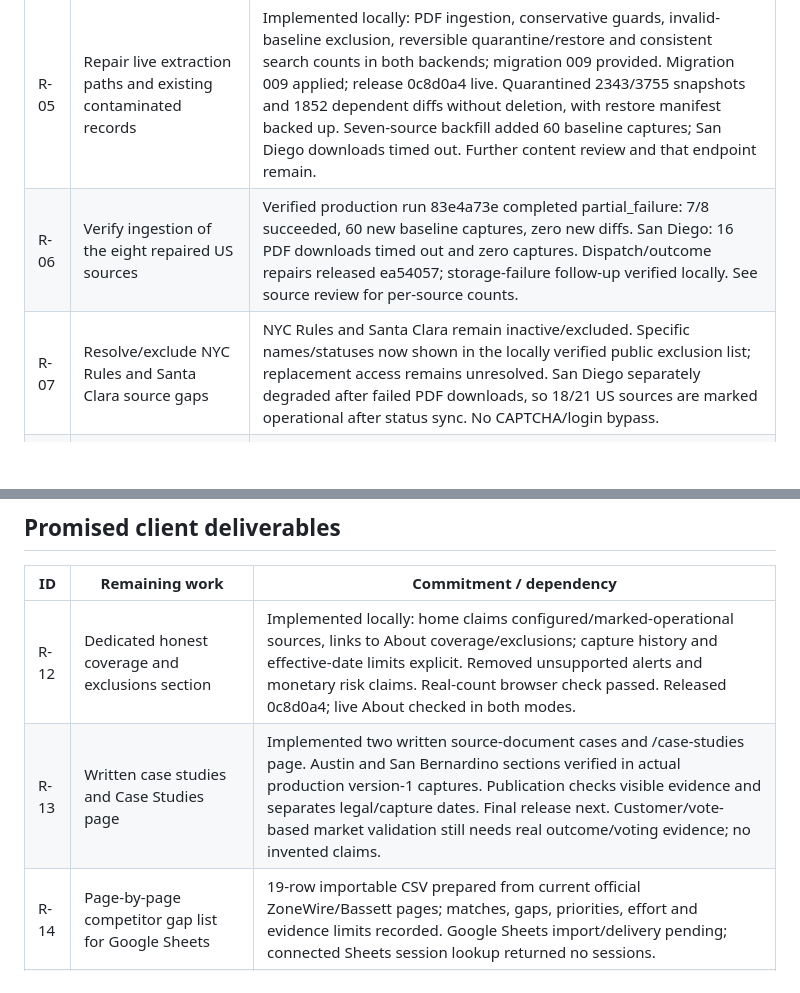
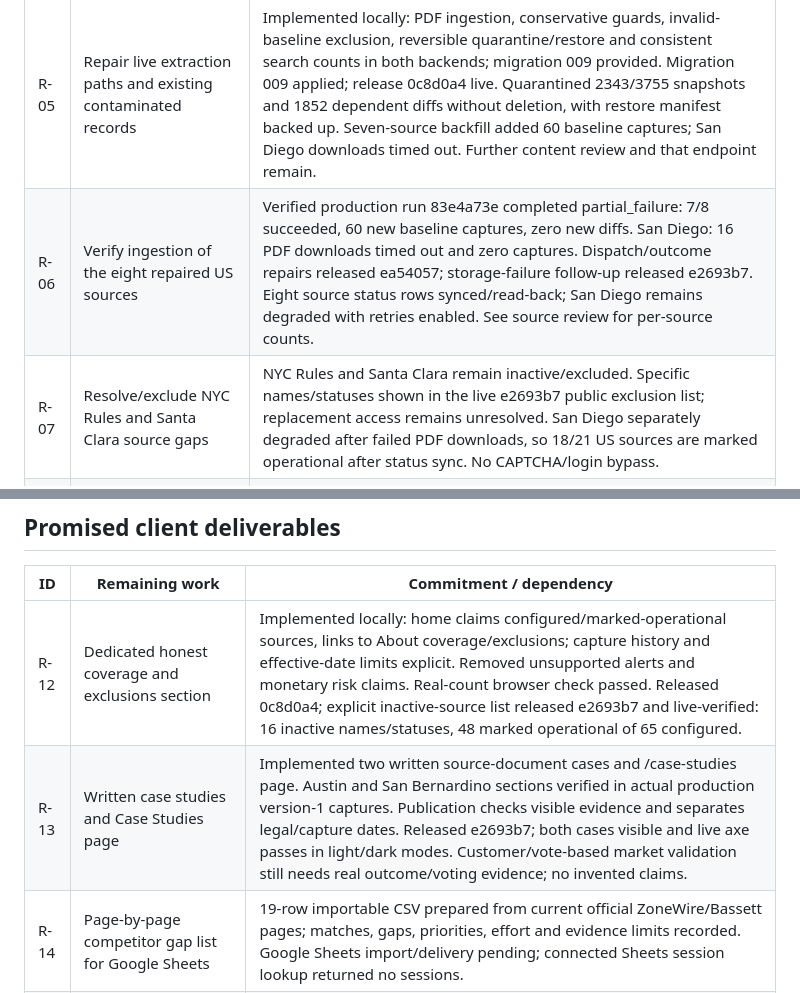
Before and after one commit to Huzaifah-Analyst/jurismon-client, a Markdown page: docs/ai/remaining-work.md, 2 parts joined by grey strips. GitHub-like rendering; blank space fills up the shorter version.

```diff
--- a/docs/ai/remaining-work.md
+++ b/docs/ai/remaining-work.md
@@ -15,8 +15,8 @@ Fresh evidence: [rigorous v2 report](../reports/2026-10-11-rigorous-testing-v2.m
 | R-03 | Keep closed dialogs out of keyboard navigation | Implemented locally: closed dialogs are inert and hidden from assistive technology; background is inert while open; Tab/Shift+Tab wrap; Escape and focus return verified in Chromium, Firefox and WebKit. Released 0c8d0a4; live keyboard lifecycle passed Chromium, Firefox and WebKit. |
 | R-04 | Correct admin ingestion metrics and timestamps | Implemented locally: actual UTC run counts and latest crawl timestamps/status replace source-health-derived metrics; polling refreshes metrics. SQLite, Supabase and genuine admin browser verified. Released 0c8d0a4; live authenticated overview verified. |
 | R-05 | Repair live extraction paths and existing contaminated records | Implemented locally: PDF ingestion, conservative guards, invalid-baseline exclusion, reversible quarantine/restore and consistent search counts in both backends; migration 009 provided. Migration 009 applied; release 0c8d0a4 live. Quarantined 2343/3755 snapshots and 1852 dependent diffs without deletion, with restore manifest backed up. Seven-source backfill added 60 baseline captures; San Diego downloads timed out. Further content review and that endpoint remain. |
-| R-06 | Verify ingestion of the eight repaired US sources | Verified production run 83e4a73e completed partial_failure: 7/8 succeeded, 60 new baseline captures, zero new diffs. San Diego: 16 PDF downloads timed out and zero captures. Dispatch/outcome repairs released ea54057; storage-failure follow-up verified locally. See source review for per-source counts. |
-| R-07 | Resolve/exclude NYC Rules and Santa Clara source gaps | NYC Rules and Santa Clara remain inactive/excluded. Specific names/statuses now shown in the locally verified public exclusion list; replacement access remains unresolved. San Diego separately degraded after failed PDF downloads, so 18/21 US sources are marked operational after status sync. No CAPTCHA/login bypass. |
+| R-06 | Verify ingestion of the eight repaired US sources | Verified production run 83e4a73e completed partial_failure: 7/8 succeeded, 60 new baseline captures, zero new diffs. San Diego: 16 PDF downloads timed out and zero captures. Dispatch/outcome repairs released ea54057; storage-failure follow-up released e2693b7. Eight source status rows synced/read-back; San Diego remains degraded with retries enabled. See source review for per-source counts. |
+| R-07 | Resolve/exclude NYC Rules and Santa Clara source gaps | NYC Rules and Santa Clara remain inactive/excluded. Specific names/statuses shown in the live e2693b7 public exclusion list; replacement access remains unresolved. San Diego separately degraded after failed PDF downloads, so 18/21 US sources are marked operational after status sync. No CAPTCHA/login bypass. |
 | R-08 | Review the other fourteen non-operational existing sources | Current sixteen-endpoint review recorded in docs/reports/2026-10-11-capture-source-review.md. Some indexes respond but legal extraction is unverified (Germany links XML ZIP files; Canada full XML timed out). Keep exclusions; no activation from HTTP 200 alone. Adapter/replacement work remains. |
 | R-09 | Finish measured search-performance investigation | Production repository samples recorded: first empty read 1522.91ms, repeat 148.43/138.06ms; zoning 289.58/202.81/139.66ms; parking 135.02/94.31/83.37ms. Local typing batches at 300ms and aborts stale requests; 7 browser regressions pass. Released 0c8d0a4; measurements are repository reads, not SQL execution plans or universal SLA. |
 | R-10 | Investigate Firefox navigation timeout | Latest full isolated regression: 498 passed in 528.38s while read-only audits were ongoing. Former Firefox timeout did not repeat. Original root cause unconfirmed; no retry suppression or unsupported fix claim. |
@@ -26,8 +26,8 @@ Fresh evidence: [rigorous v2 report](../reports/2026-10-11-rigorous-testing-v2.m
 
 | ID | Remaining work | Commitment / dependency |
 | --- | --- | --- |
-| R-12 | Dedicated honest coverage and exclusions section | Implemented locally: home claims configured/marked-operational sources, links to About coverage/exclusions; capture history and effective-date limits explicit. Removed unsupported alerts and monetary risk claims. Real-count browser check passed. Released 0c8d0a4; live About checked in both modes. |
-| R-13 | Written case studies and Case Studies page | Implemented two written source-document cases and /case-studies page. Austin and San Bernardino sections verified in actual production version-1 captures. Publication checks visible evidence and separates legal/capture dates. Final release next. Customer/vote-based market validation still needs real outcome/voting evidence; no invented claims. |
+| R-12 | Dedicated honest coverage and exclusions section | Implemented locally: home claims configured/marked-operational sources, links to About coverage/exclusions; capture history and effective-date limits explicit. Removed unsupported alerts and monetary risk claims. Real-count browser check passed. Released 0c8d0a4; explicit inactive-source list released e2693b7 and live-verified: 16 inactive names/statuses, 48 marked operational of 65 configured. |
+| R-13 | Written case studies and Case Studies page | Implemented two written source-document cases and /case-studies page. Austin and San Bernardino sections verified in actual production version-1 captures. Publication checks visible evidence and separates legal/capture dates. Released e2693b7; both cases visible and live axe passes in light/dark modes. Customer/vote-based market validation still needs real outcome/voting evidence; no invented claims. |
 | R-14 | Page-by-page competitor gap list for Google Sheets | 19-row importable CSV prepared from current official ZoneWire/Bassett pages; matches, gaps, priorities, effort and evidence limits recorded. Google Sheets import/delivery pending; connected Sheets session lookup returned no sessions. |
 | R-15 | Scope, deliverables, timeline and budget for selected competitor gaps | Concrete optional scopes/acceptance/effort and budget method drafted in docs/client/competitor-implementation-scope.md. Final selected bundle and agreed rate needed; no invented quote or budget. |
 | R-16 | Housekeeping | Completed: unsupported About risk-range removed; documentation index points to current backlog/ledger/context, old task board labelled historical; next-migration guidance corrected. Uncommitted correspondence/settings preserved and excluded from releases. |
```
Also changed, not shown: docs/ai/implemented-work.md (+27 -0 lines).
